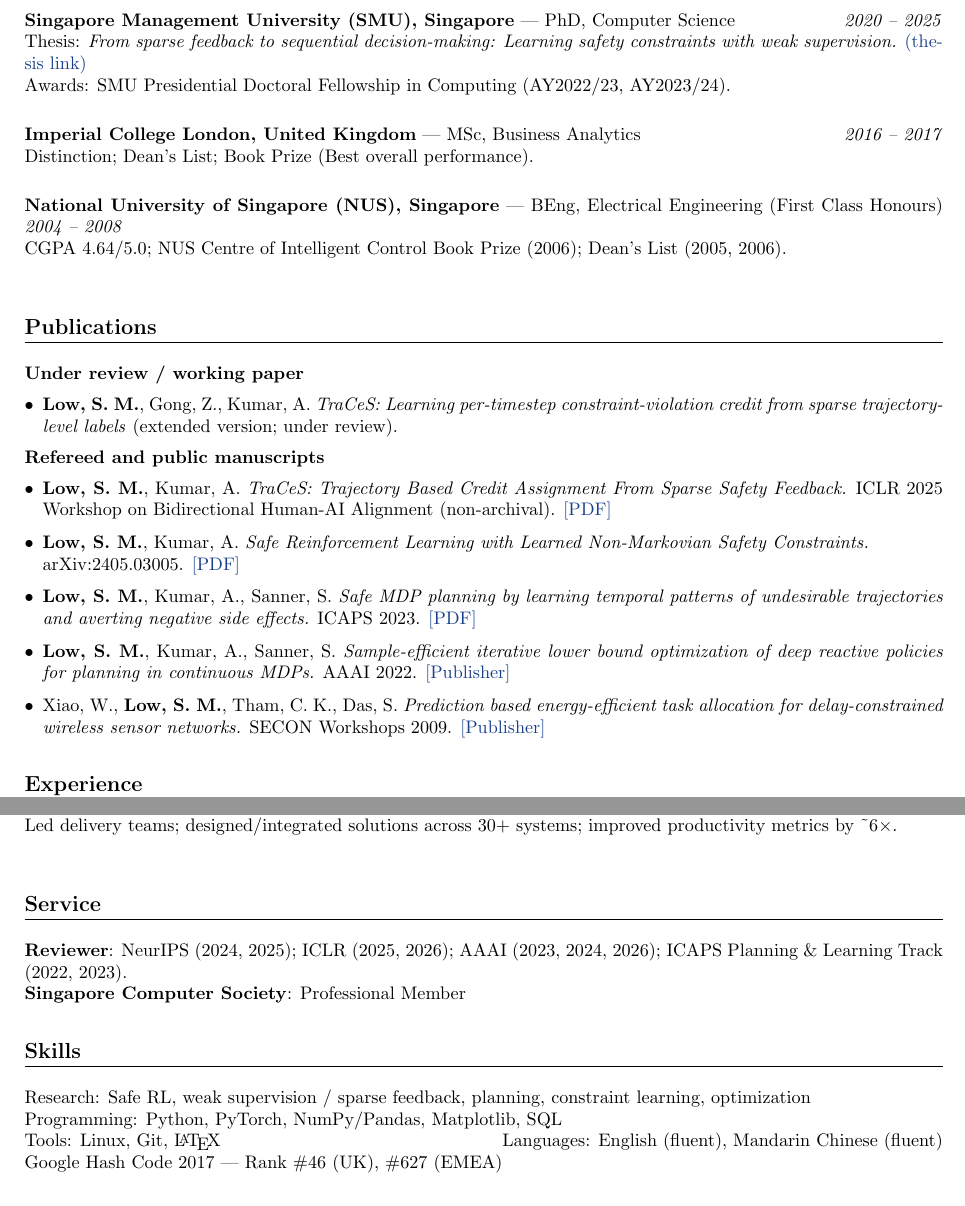
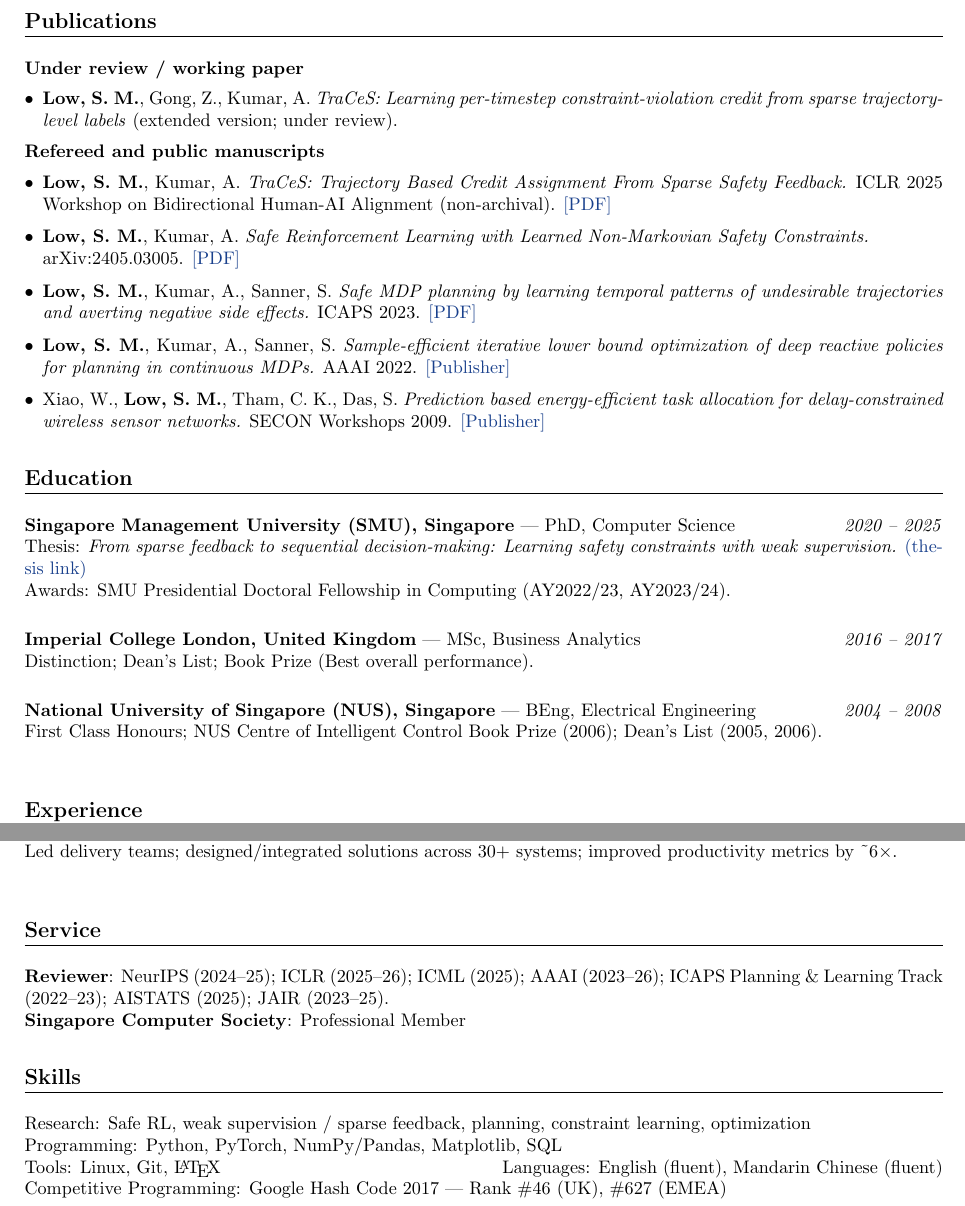
Before and after one commit to siowmeng/siowmenglow.github.io, a LaTeX CV (cv/main.tex): two parts of pages 1 and 2 of 2, joined at a grey line, cut so that both start at the same text. Compiled offline with pdfLaTeX.

Commit message:
Updated education section.

```diff
--- a/cv/main.tex
+++ b/cv/main.tex
@@ -56,19 +56,6 @@
   \item Developed methods for safe learning/planning under implicit or hard-to-specify constraints (AAAI'22, ICAPS'23, arXiv'24; ICLR'25 workshop).
 \end{itemize}
 
-% ---------- Education ----------
-\section*{Education}
-\role{Singapore Management University (SMU), Singapore}{PhD, Computer Science}{2020 -- 2025}
-Thesis: \textit{From sparse feedback to sequential decision-making: Learning safety constraints with weak supervision.}
-\hfill \link{https://ink.library.smu.edu.sg/etd_coll/796/}{(thesis link)}\\
-Awards: SMU Presidential Doctoral Fellowship in Computing (AY2022/23, AY2023/24).\\
-
-\role{Imperial College London, United Kingdom}{MSc, Business Analytics}{2016 -- 2017}
-Distinction; Dean's List; Book Prize (Best overall performance).\\
-
-\role{National University of Singapore (NUS), Singapore}{BEng, Electrical Engineering (First Class Honours)}{2004 -- 2008}
-CGPA 4.64/5.0; NUS Centre of Intelligent Control Book Prize (2006); Dean's List (2005, 2006).\\
-
 % ---------- Publications ----------
 \section*{Publications}
 \textbf{Under review / working paper}
@@ -89,6 +76,19 @@
   \item Xiao, W., \textbf{Low, S. M.}, Tham, C. K., Das, S. \textit{Prediction based energy-efficient task allocation for delay-constrained wireless sensor networks.}
   SECON Workshops 2009. \link{https://ieeexplore.ieee.org/document/5172956}{[Publisher]}
 \end{itemize}
+
+% ---------- Education ----------
+\section*{Education}
+\role{Singapore Management University (SMU), Singapore}{PhD, Computer Science}{2020 -- 2025}
+Thesis: \textit{From sparse feedback to sequential decision-making: Learning safety constraints with weak supervision.}
+\hfill \link{https://ink.library.smu.edu.sg/etd_coll/796/}{(thesis link)}\\
+Awards: SMU Presidential Doctoral Fellowship in Computing (AY2022/23, AY2023/24).\\
+
+\role{Imperial College London, United Kingdom}{MSc, Business Analytics}{2016 -- 2017}
+Distinction; Dean's List; Book Prize (Best overall performance).\\
+
+\role{National University of Singapore (NUS), Singapore}{BEng, Electrical Engineering}{2004 -- 2008}
+First Class Honours; NUS Centre of Intelligent Control Book Prize (2006); Dean's List (2005, 2006).\\
 
 % ---------- Experience ----------
 \section*{Experience}
@@ -122,7 +122,7 @@
 
 % ---------- Service ----------
 \section*{Service}
-\textbf{Reviewer}: NeurIPS (2024, 2025); ICLR (2025, 2026); AAAI (2023, 2024, 2026); ICAPS Planning \& Learning Track (2022, 2023).\\
+\textbf{Reviewer}: NeurIPS (2024--25); ICLR (2025--26); ICML (2025); AAAI (2023--26); ICAPS Planning \& Learning Track (2022--23); AISTATS (2025); JAIR (2023--25).\\
 \textbf{Singapore Computer Society}: Professional Member
 
 % ---------- Skills ----------
@@ -130,6 +130,6 @@
 Research: Safe RL, weak supervision / sparse feedback, planning, constraint learning, optimization\\
 Programming: Python, PyTorch, NumPy/Pandas, Matplotlib, SQL\\
 Tools: Linux, Git, \LaTeX  \hfill Languages: English (fluent), Mandarin Chinese (fluent)\\
-Google Hash Code 2017 --- Rank \#46 (UK), \#627 (EMEA)
+Competitive Programming: Google Hash Code 2017 --- Rank \#46 (UK), \#627 (EMEA)
 
 \end{document}
```
Also changed, not shown: 1 other file.
